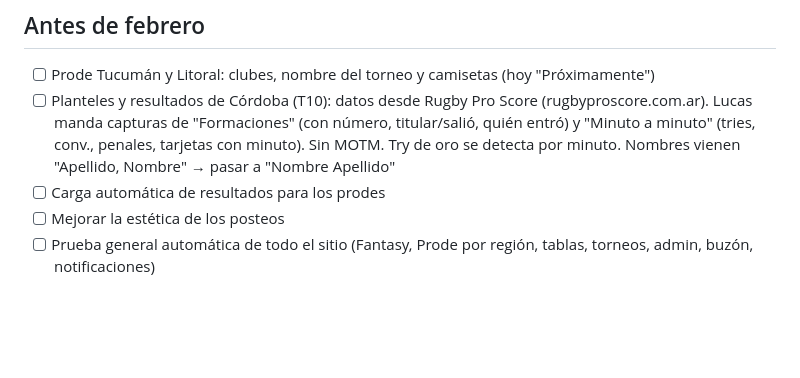
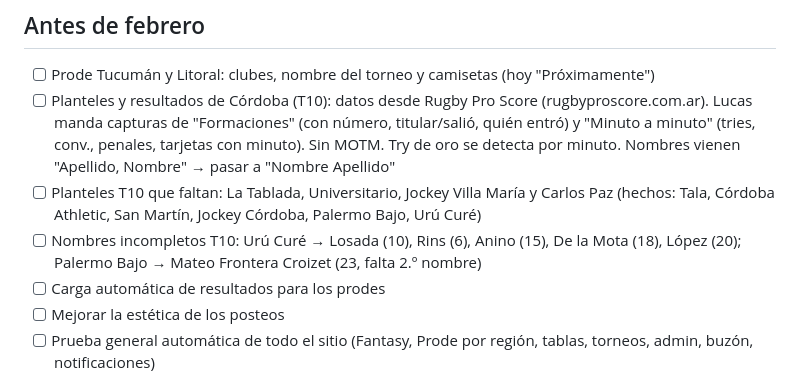
Before and after one commit to lucasfernandezm01-code/linemaul, a Markdown page: PENDIENTES.md, the part around the change. GitHub-like rendering; blank space fills up the shorter version.

Commit message:
Pendientes: planteles T10 y nombres incompletos
Co-Authored-By: Claude Opus 5.5 <noreply@anthropic.com>
Claude-Session: https://claude.ai/code/session_015hGSAejzm5Re7XYjbaQJAP

```diff
--- a/PENDIENTES.md
+++ b/PENDIENTES.md
@@ -7,6 +7,8 @@
 ## Antes de febrero
 - [ ] Prode Tucumán y Litoral: clubes, nombre del torneo y camisetas (hoy "Próximamente")
 - [ ] Planteles y resultados de Córdoba (T10): datos desde Rugby Pro Score (rugbyproscore.com.ar). Lucas manda capturas de "Formaciones" (con número, titular/salió, quién entró) y "Minuto a minuto" (tries, conv., penales, tarjetas con minuto). Sin MOTM. Try de oro se detecta por minuto. Nombres vienen "Apellido, Nombre" → pasar a "Nombre Apellido"
+- [ ] Planteles T10 que faltan: La Tablada, Universitario, Jockey Villa María y Carlos Paz (hechos: Tala, Córdoba Athletic, San Martín, Jockey Córdoba, Palermo Bajo, Urú Curé)
+- [ ] Nombres incompletos T10: Urú Curé → Losada (10), Rins (6), Anino (15), De la Mota (18), López (20); Palermo Bajo → Mateo Frontera Croizet (23, falta 2.º nombre)
 - [ ] Carga automática de resultados para los prodes
 - [ ] Mejorar la estética de los posteos
 - [ ] Prueba general automática de todo el sitio (Fantasy, Prode por región, tablas, torneos, admin, buzón, notificaciones)
```
